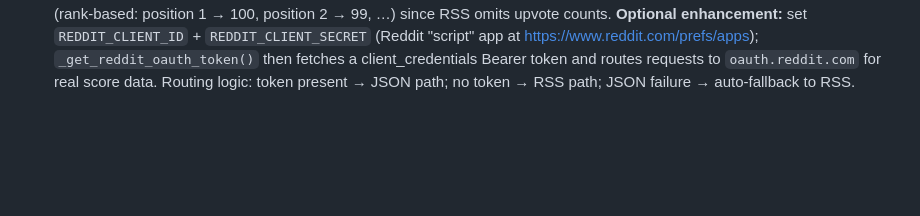
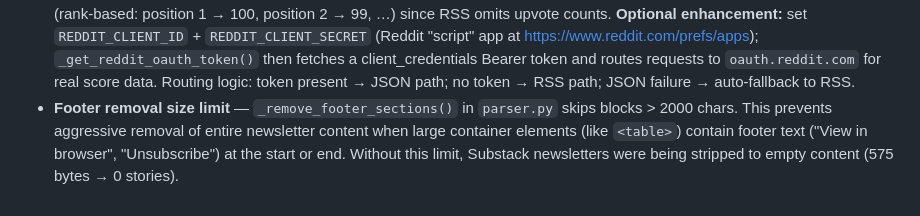
Before and after one commit to rajshah4/dailyme, a Markdown page: AGENTS.md, the part around the change. GitHub-like rendering; blank space fills up the shorter version.

Commit message:
docs: Document footer removal size limit fix in AGENTS.md
Co-authored-by: openhands <openhands@all-hands.dev>

```diff
--- a/AGENTS.md
+++ b/AGENTS.md
@@ -109,3 +109,4 @@ No LLM_BASE_URL needed — SDK auto-routes `openhands/` prefix. For V1 conversat
 - **Social scheduler:** OpenHands Automations cron every 2h (ID `310007ed-9249-4f6d-abe1-38b7b7fde619`); `.github/workflows/social_pipeline.yml` kept for manual dispatch only
 - **Automation API key expiry** — if automations start failing with `401 Unauthorized` on `/api/v1/sandboxes`, the key embedded at creation time has expired. Fix: delete both automations and recreate via `preset/prompt` endpoint using current `OH_API_KEY`. Update IDs in `check_automations.py` and `AGENTS.md` after recreation. The `check_automations.py` runs API response uses key `"runs"` (not `"items"`).
 - **Reddit 403 in cloud/dev environments** — `www.reddit.com/r/*/top.json` returns 403 from data-center IPs; `www.reddit.com/r/*/top.rss` returns 200 from the same IPs. **Primary fix:** `_fetch_reddit_community_rss()` fetches the Atom RSS feed — no credentials needed, bypasses IP blocks, extracts title/permalink/external-URL/date. Score is synthetic (rank-based: position 1 → 100, position 2 → 99, …) since RSS omits upvote counts. **Optional enhancement:** set `REDDIT_CLIENT_ID` + `REDDIT_CLIENT_SECRET` (Reddit "script" app at https://www.reddit.com/prefs/apps); `_get_reddit_oauth_token()` then fetches a client_credentials Bearer token and routes requests to `oauth.reddit.com` for real score data. Routing logic: token present → JSON path; no token → RSS path; JSON failure → auto-fallback to RSS.
+- **Footer removal size limit** — `_remove_footer_sections()` in `parser.py` skips blocks > 2000 chars. This prevents aggressive removal of entire newsletter content when large container elements (like `<table>`) contain footer text ("View in browser", "Unsubscribe") at the start or end. Without this limit, Substack newsletters were being stripped to empty content (575 bytes → 0 stories).
```
